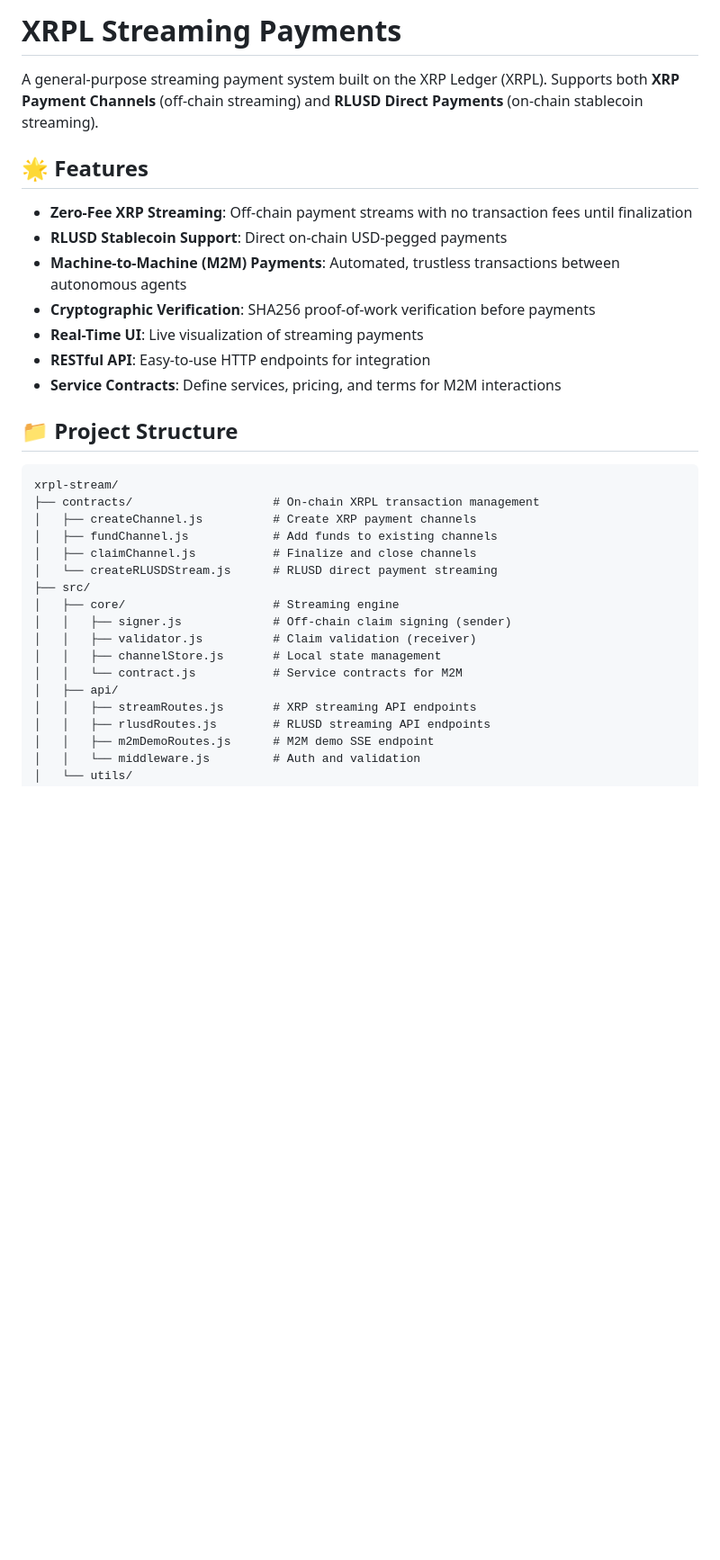
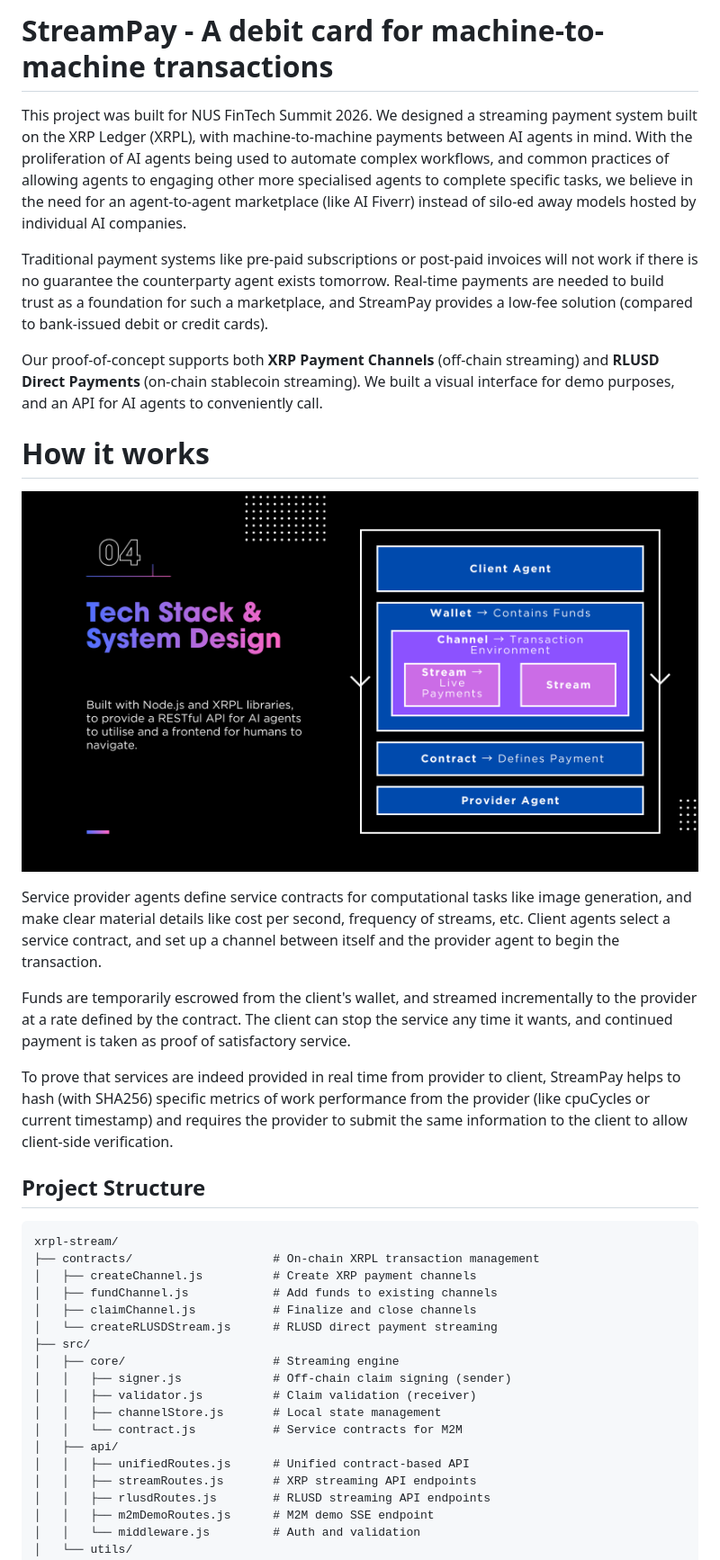
Before and after one commit to oechooo/xrpl-stream, a Markdown page: README.md, the part around one of its changes. Shown at 90% size. Rendered like a GitHub page; pictures changed too: images/system_slide.png (added); blank space fills up the shorter version.

````diff
--- a/README.md
+++ b/README.md
@@ -1,18 +1,21 @@
-# XRPL Streaming Payments
+# StreamPay - A debit card for machine-to-machine transactions
 
-A general-purpose streaming payment system built on the XRP Ledger (XRPL). Supports both **XRP Payment Channels** (off-chain streaming) and **RLUSD Direct Payments** (on-chain stablecoin streaming).
+This project was built for NUS FinTech Summit 2026. We designed a streaming payment system built on the XRP Ledger (XRPL), with machine-to-machine payments between AI agents in mind. With the proliferation of AI agents being used to automate complex workflows, and common practices of allowing agents to engaging other more specialised agents to complete specific tasks, we believe in the need for an agent-to-agent marketplace (like AI Fiverr) instead of silo-ed away models hosted by individual AI companies.
 
-## 🌟 Features
+Traditional payment systems like pre-paid subscriptions or post-paid invoices will not work if there is no guarantee the counterparty agent exists tomorrow. Real-time payments are needed to build trust as a foundation for such a marketplace, and StreamPay provides a low-fee solution (compared to bank-issued debit or credit cards).
 
-- **Zero-Fee XRP Streaming**: Off-chain payment streams with no transaction fees until finalization
-- **RLUSD Stablecoin Support**: Direct on-chain USD-pegged payments
-- **Machine-to-Machine (M2M) Payments**: Automated, trustless transactions between autonomous agents
-- **Cryptographic Verification**: SHA256 proof-of-work verification before payments
-- **Real-Time UI**: Live visualization of streaming payments
-- **RESTful API**: Easy-to-use HTTP endpoints for integration
-- **Service Contracts**: Define services, pricing, and terms for M2M interactions
+Our proof-of-concept supports both **XRP Payment Channels** (off-chain streaming) and **RLUSD Direct Payments** (on-chain stablecoin streaming). We built a visual interface for demo purposes, and an API for AI agents to conveniently call.
 
-## 📁 Project Structure
+# How it works
+![System Design](images/system_slide.png)
+
+Service provider agents define service contracts for computational tasks like image generation, and make clear material details like cost per second, frequency of streams, etc. Client agents select a service contract, and set up a channel between itself and the provider agent to begin the transaction.
+
+Funds are temporarily escrowed from the client's wallet, and streamed incrementally to the provider at a rate defined by the contract. The client can stop the service any time it wants, and continued payment is taken as proof of satisfactory service.
+
+To prove that services are indeed provided in real time from provider to client, StreamPay helps to hash (with SHA256) specific metrics of work performance from the provider (like cpuCycles or current timestamp) and requires the provider to submit the same information to the client to allow client-side verification.
+
+## Project Structure
 
 ```
 xrpl-stream/
@@ -28,6 +31,7 @@ xrpl-stream/
 │   │   ├── channelStore.js       # Local state management
 │   │   └── contract.js           # Service contracts for M2M
 │   ├── api/
+│   │   ├── unifiedRoutes.js      # Unified contract-based API
 │   │   ├── streamRoutes.js       # XRP streaming API endpoints
 │   │   ├── rlusdRoutes.js        # RLUSD streaming API endpoints
 │   │   ├── m2mDemoRoutes.js      # M2M demo SSE endpoint
````
Also changed, not shown: other parts of README.md (+26 -14 lines).
